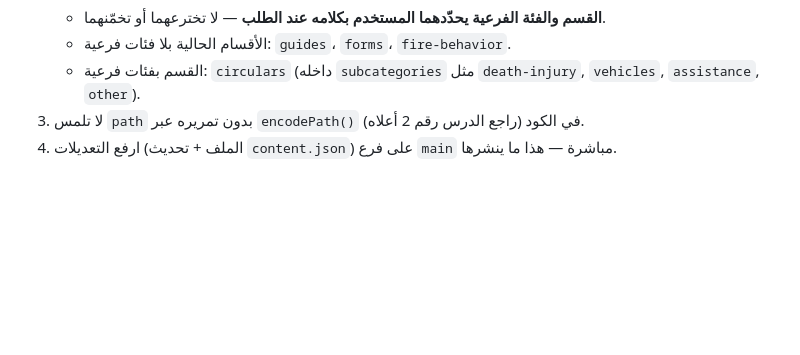
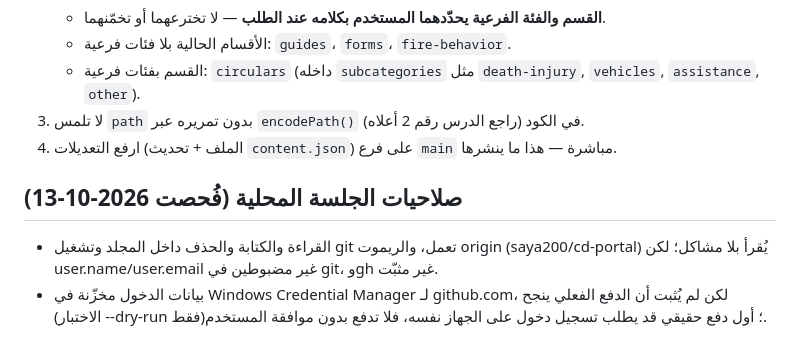
Before and after one commit to saya200/cd-portal, a Markdown page: CLAUDE.md, the part around the change. Drawn GitHub-style; blank space fills up the shorter version.

Commit message:
docs: record local-session permission check in CLAUDE.md
Co-Authored-By: Claude Sonnet 5.5 <noreply@anthropic.com>

```diff
--- a/CLAUDE.md
+++ b/CLAUDE.md
@@ -39,3 +39,7 @@
    - القسم بفئات فرعية: `circulars` (داخله `subcategories` مثل `death-injury`, `vehicles`, `assistance`, `other`).
 3. لا تلمس `path` بدون تمريره عبر `encodePath()` في الكود (راجع الدرس رقم 2 أعلاه).
 4. ارفع التعديلات (الملف + تحديث `content.json`) على فرع `main` مباشرة — هذا ما ينشرها.
+
+## صلاحيات الجلسة المحلية (فُحصت 2026-10-13)
+- القراءة والكتابة والحذف داخل المجلد وتشغيل git تعمل، والريموت origin (saya200/cd-portal) يُقرأ بلا مشاكل؛ لكن user.name/user.email غير مضبوطين في git، وgh غير مثبّت.
+- بيانات الدخول مخزّنة في Windows Credential Manager لـ github.com، لكن لم يُثبت أن الدفع الفعلي ينجح (الاختبار --dry-run فقط)؛ أول دفع حقيقي قد يطلب تسجيل دخول على الجهاز نفسه، فلا تدفع بدون موافقة المستخدم.
```
